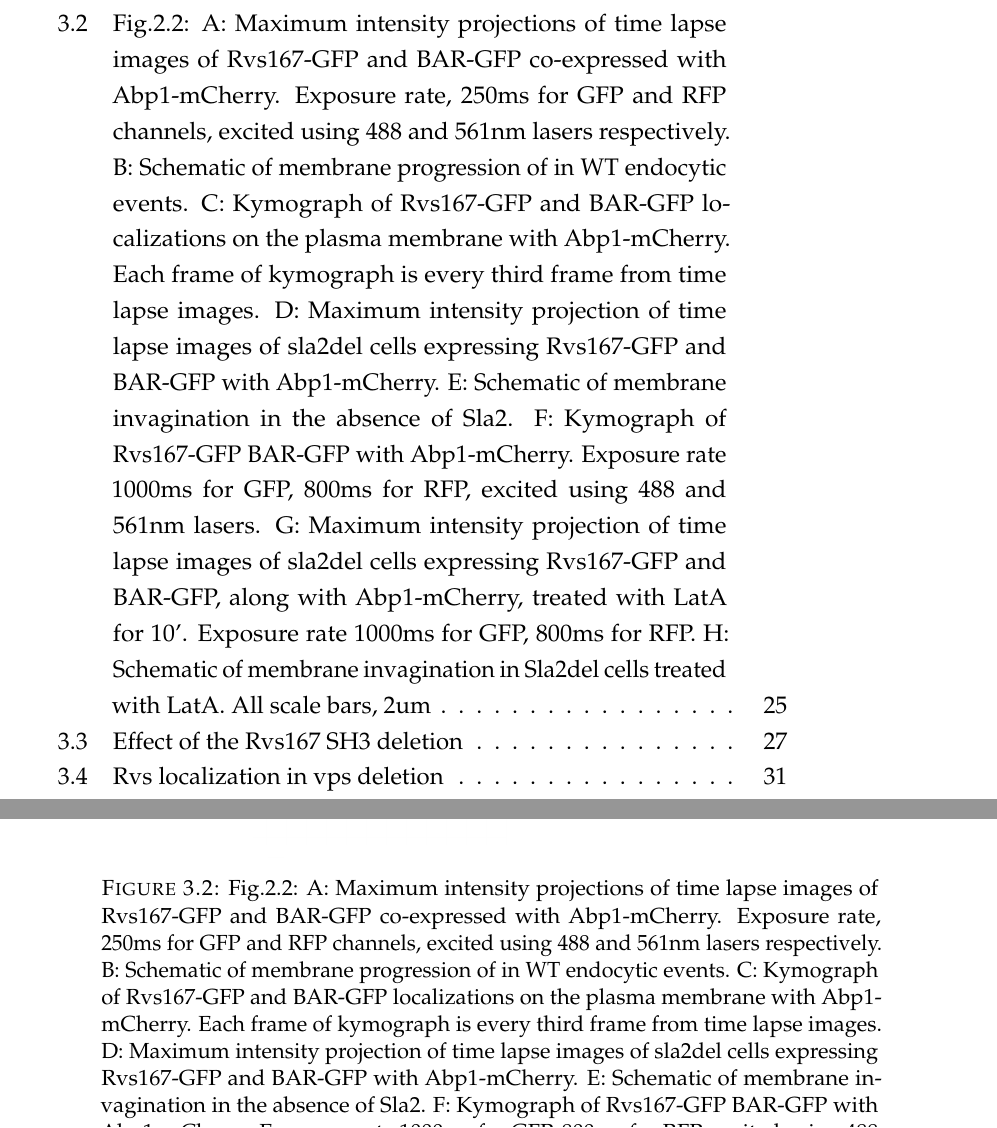
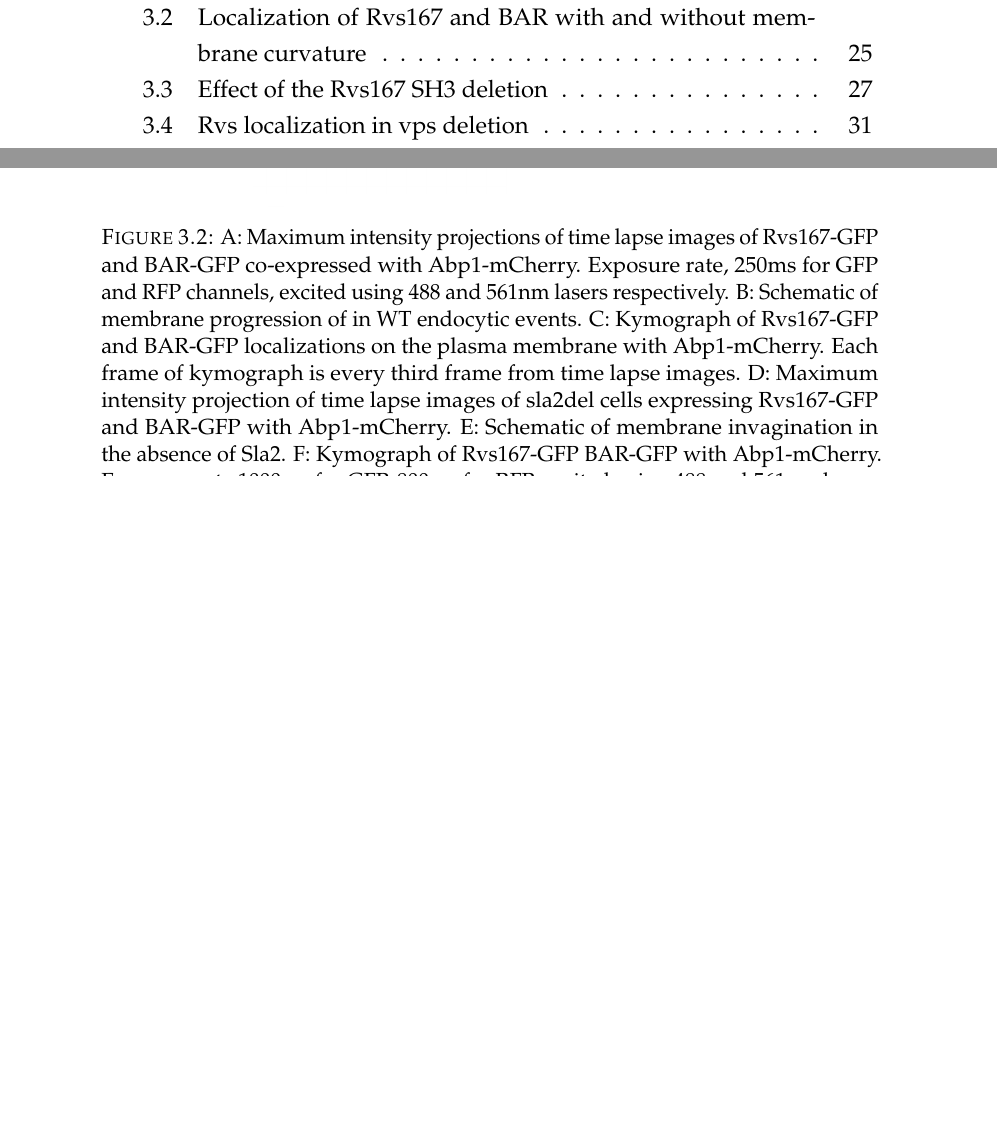
Before and after one commit to deepikaamenon/thesis_2021, a LaTeX thesis (main.tex, which reads Chapters/Results.tex): two parts of pages 14 and 43 of 56 before the commit and two parts of pages 13 and 43 of 56 after it, joined at a grey line, cut at the place of the change, the shorter picture padded with empty space. Compiled offline with pdfLaTeX.

Commit message:
txs auto checkin

```diff
--- a/Chapters/Results.tex
+++ b/Chapters/Results.tex
@@ -40,7 +40,8 @@ In the case of Rvs, centroid tracking and averaging shows that the complex local
 \begin{figure}
 	\centering
 	\includegraphics[width=22cm,height=22cm,keepaspectratio]{figures/results_final/sla2_del_final3}
-	\caption{Fig.2.2: A: Maximum intensity projections of time lapse images of Rvs167-GFP and BAR-GFP co-expressed with Abp1-mCherry. Exposure rate, 250ms for GFP and RFP channels, excited using 488 and 561nm lasers respectively. B: Schematic of membrane progression of in WT endocytic events. C: Kymograph of Rvs167-GFP and BAR-GFP localizations on the plasma membrane with Abp1-mCherry. Each frame of kymograph is every third frame from time lapse images.
+	\caption [Localization of Rvs167 and BAR with and without membrane curvature]
+	{A: Maximum intensity projections of time lapse images of Rvs167-GFP and BAR-GFP co-expressed with Abp1-mCherry. Exposure rate, 250ms for GFP and RFP channels, excited using 488 and 561nm lasers respectively. B: Schematic of membrane progression of in WT endocytic events. C: Kymograph of Rvs167-GFP and BAR-GFP localizations on the plasma membrane with Abp1-mCherry. Each frame of kymograph is every third frame from time lapse images.
 D: Maximum intensity projection of time lapse images of sla2del cells expressing Rvs167-GFP and BAR-GFP with Abp1-mCherry. E: Schematic of membrane invagination in the absence of Sla2. F: Kymograph of Rvs167-GFP BAR-GFP with Abp1-mCherry. Exposure rate 1000ms for GFP, 800ms for RFP, excited using 488 and 561nm lasers.
 G: Maximum intensity projection of time lapse images of sla2del cells expressing Rvs167-GFP and BAR-GFP, along with Abp1-mCherry, treated with LatA for 10’. Exposure rate 1000ms for GFP, 800ms for RFP. H: Schematic of membrane invagination in Sla2del cells treated with LatA. All scale bars, 2um\label{fig2_sla2del}}
 \end{figure}
```
